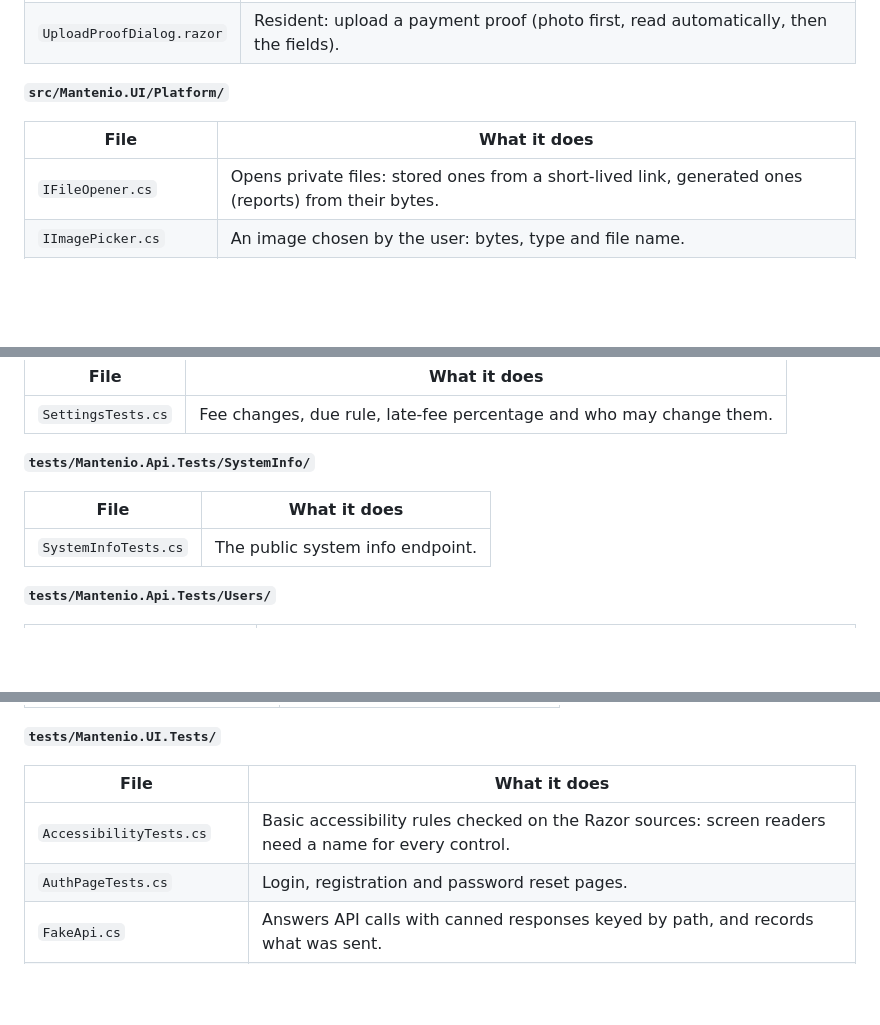
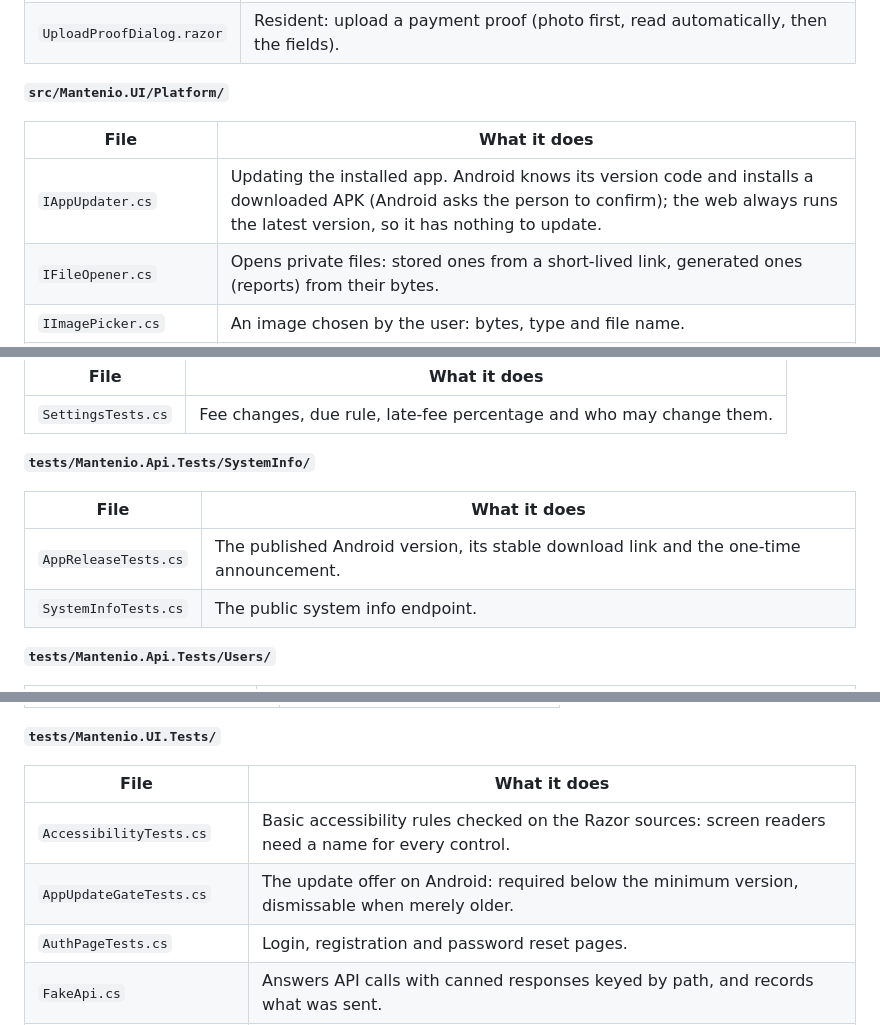
Before and after one commit to Arzule/Mantenio, a Markdown page: README.md, 3 parts joined by grey strips. Drawn GitHub-style; blank space fills up the shorter version.

```diff
--- a/README.md
+++ b/README.md
@@ -861,6 +878,7 @@ generated by `dotnet ef`), images and fonts are not listed.
 
 | File | What it does |
 |---|---|
+| `IAppUpdater.cs` | Updating the installed app. Android knows its version code and installs a downloaded APK (Android asks the person to confirm); the web always runs the latest version, so it has nothing to update. |
 | `IFileOpener.cs` | Opens private files: stored ones from a short-lived link, generated ones (reports) from their bytes. |
 | `IImagePicker.cs` | An image chosen by the user: bytes, type and file name. |
 | `IPushRegistration.cs` | Push notifications for this device. Android registers its Firebase token with the API after sign-in and removes it on sign-out; the web has no push (notices stay in the app). |
@@ -995,6 +1013,7 @@ generated by `dotnet ef`), images and fonts are not listed.
 
 | File | What it does |
 |---|---|
+| `AppReleaseTests.cs` | The published Android version, its stable download link and the one-time announcement. |
 | `SystemInfoTests.cs` | The public system info endpoint. |
 
 **`tests/Mantenio.Api.Tests/Users/`**
@@ -1068,6 +1087,7 @@ generated by `dotnet ef`), images and fonts are not listed.
 | File | What it does |
 |---|---|
 | `AccessibilityTests.cs` | Basic accessibility rules checked on the Razor sources: screen readers need a name for every control. |
+| `AppUpdateGateTests.cs` | The update offer on Android: required below the minimum version, dismissable when merely older. |
 | `AuthPageTests.cs` | Login, registration and password reset pages. |
 | `FakeApi.cs` | Answers API calls with canned responses keyed by path, and records what was sent. |
 | `FakeFileOpener.cs` | Records what the UI asked to open or save. |
```
Also changed, not shown: other parts of README.md (+18 -1 lines).
